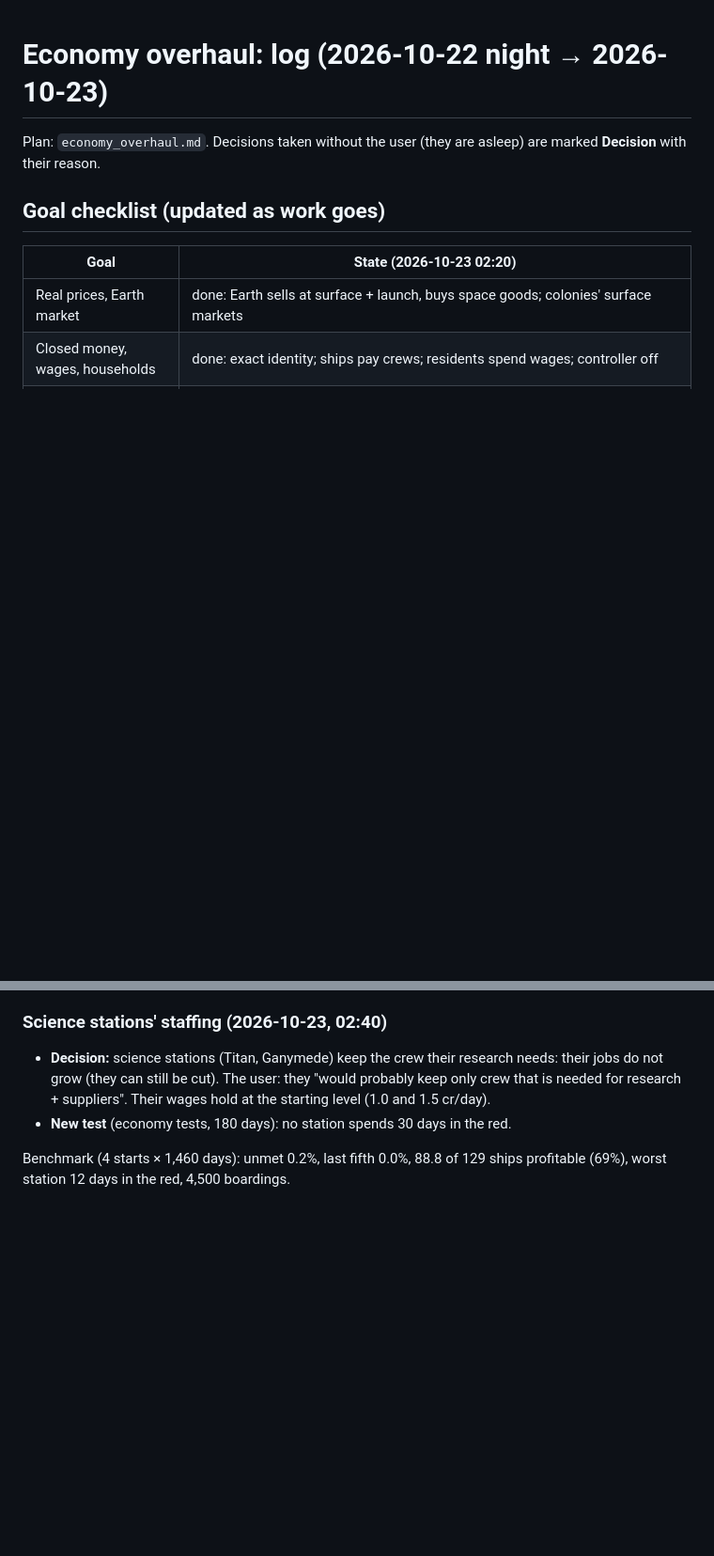
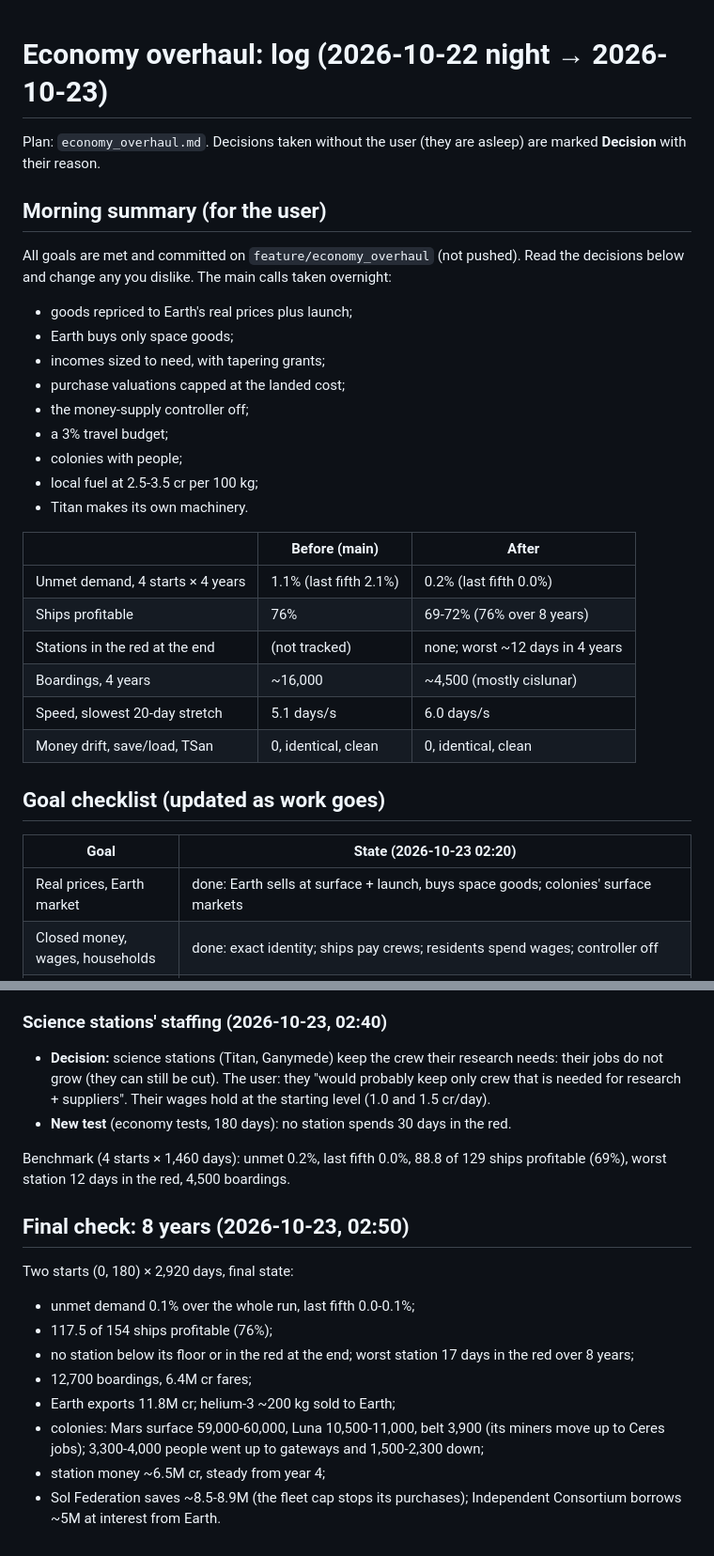
Before and after one commit to irigi/SpaceTrains, a Markdown page: docs/plans/economy_overhaul_log.md, 2 parts joined by grey strips. Shown at 94% size. Rendered like a GitHub page; blank space fills up the shorter version.

Commit message:
Overhaul log: 8-year final check, morning summary
Co-Authored-By: Claude Opus 5.5 <noreply@anthropic.com>

```diff
--- a/docs/plans/economy_overhaul_log.md
+++ b/docs/plans/economy_overhaul_log.md
@@ -2,6 +2,29 @@
 
 Plan: `economy_overhaul.md`. Decisions taken without the user (they are asleep) are marked **Decision** with
 their reason.
+
+## Morning summary (for the user)
+
+All goals are met and committed on `feature/economy_overhaul` (not pushed). Read the decisions below and change
+any you dislike. The main calls taken overnight:
+- goods repriced to Earth's real prices plus launch;
+- Earth buys only space goods;
+- incomes sized to need, with tapering grants;
+- purchase valuations capped at the landed cost;
+- the money-supply controller off;
+- a 3% travel budget;
+- colonies with people;
+- local fuel at 2.5-3.5 cr per 100 kg;
+- Titan makes its own machinery.
+
+| | Before (main) | After |
+|---|---|---|
+| Unmet demand, 4 starts × 4 years | 1.1% (last fifth 2.1%) | 0.2% (last fifth 0.0%) |
+| Ships profitable | 76% | 69-72% (76% over 8 years) |
+| Stations in the red at the end | (not tracked) | none; worst ~12 days in 4 years |
+| Boardings, 4 years | ~16,000 | ~4,500 (mostly cislunar) |
+| Speed, slowest 20-day stretch | 5.1 days/s | 6.0 days/s |
+| Money drift, save/load, TSan | 0, identical, clean | 0, identical, clean |
 
 ## Goal checklist (updated as work goes)
 
@@ -261,3 +284,17 @@ The user's question of 2026-10-22: scores before → after the overhaul (0-5).
 
 Benchmark (4 starts × 1,460 days): unmet 0.2%, last fifth 0.0%, 88.8 of 129 ships profitable (69%), worst
 station 12 days in the red, 4,500 boardings.
+
+## Final check: 8 years (2026-10-23, 02:50)
+
+Two starts (0, 180) × 2,920 days, final state:
+- unmet demand 0.1% over the whole run, last fifth 0.0-0.1%;
+- 117.5 of 154 ships profitable (76%);
+- no station below its floor or in the red at the end; worst station 17 days in the red over 8 years;
+- 12,700 boardings, 6.4M cr fares;
+- Earth exports 11.8M cr; helium-3 ~200 kg sold to Earth;
+- colonies: Mars surface 59,000-60,000, Luna 10,500-11,000, belt 3,900 (its miners move up to Ceres jobs);
+  3,300-4,000 people went up to gateways and 1,500-2,300 down;
+- station money ~6.5M cr, steady from year 4;
+- Sol Federation saves ~8.5-8.9M (the fleet cap stops its purchases); Independent Consortium borrows
+  ~5M at interest from Earth.
```
